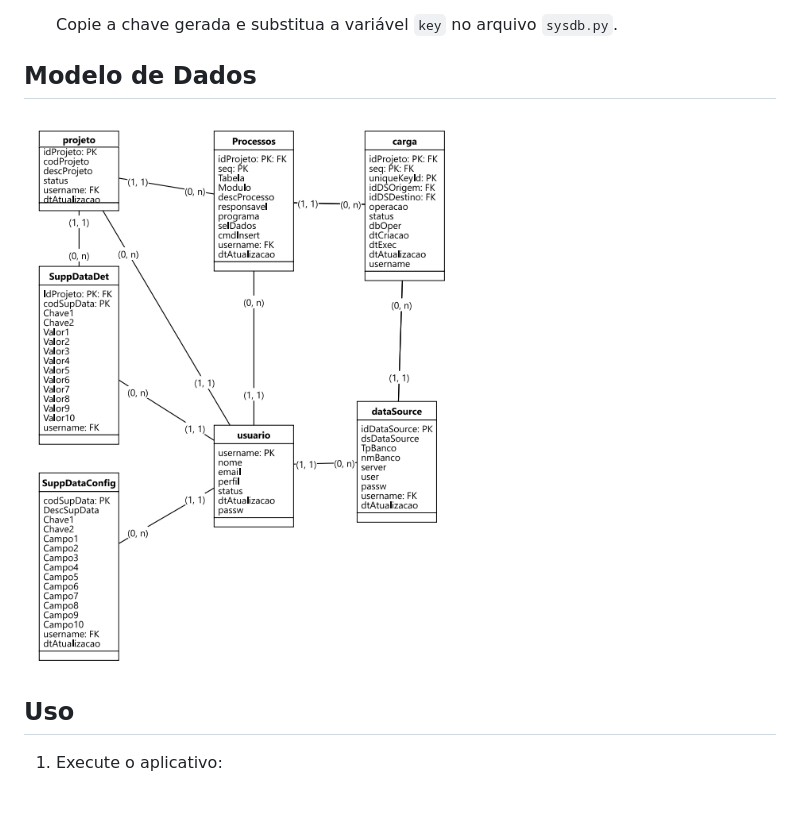
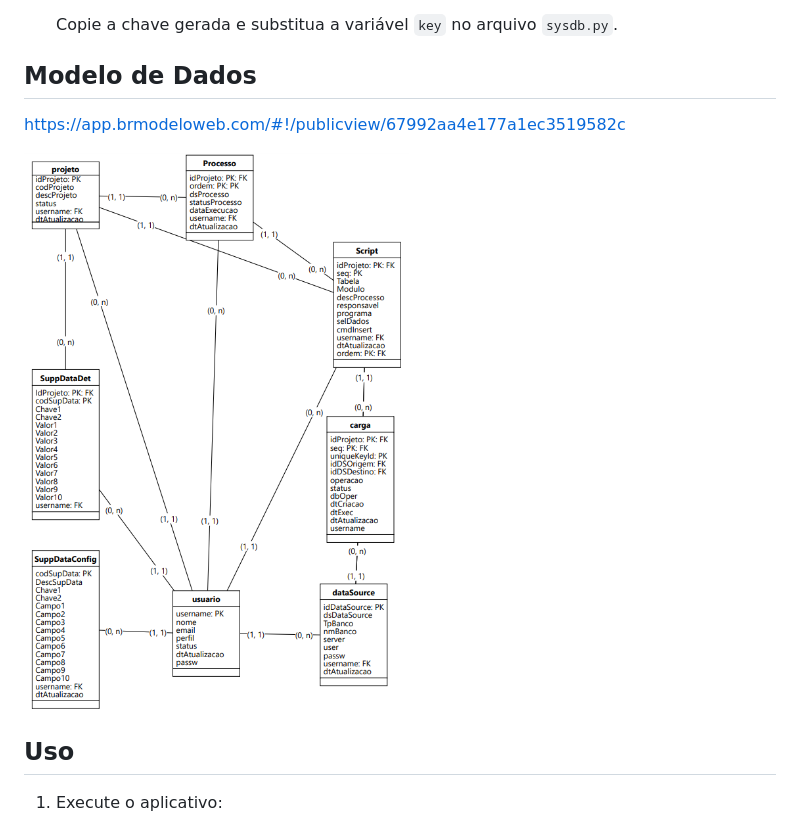
Before and after one commit to arodri10-br/MigAction, a Markdown page: README.md, the part around the change. Rendered like a GitHub page; pictures changed too: docs/datamodel.png; blank space fills up the shorter version.

```diff
--- a/README.md
+++ b/README.md
@@ -50,6 +50,8 @@ Este é um aplicativo web desenvolvido em Python usando Flask e SQLAlchemy para
 
 ## Modelo de Dados
 
+https://app.brmodeloweb.com/#!/publicview/67992aa4e177a1ec3519582c
+
 ![Modelo de Dados](docs/datamodel.png)
 
 ## Uso
```
Also changed, not shown: 9 other files.
